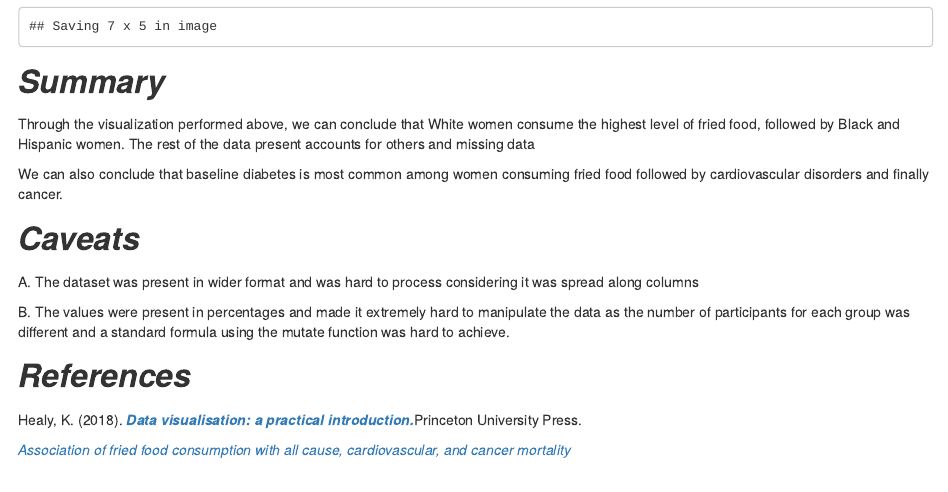
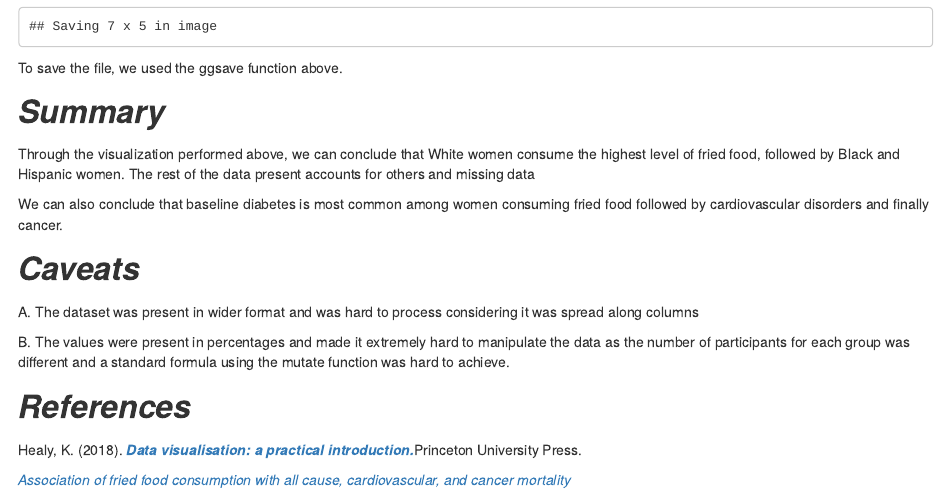
Before and after one commit to syonaneeraj/PSY6422-Major-Project, an R Markdown document (Fried_food.Rmd): the page in a window 1100 px wide, from 3390 px down. Rendered offline with R 4.5, knitr and Pandoc, with nearby package versions; some code elsewhere in the file could not run offline.

Commit message:
Update Fried_food.Rmd

````diff
--- a/Fried_food.Rmd
+++ b/Fried_food.Rmd
@@ -152,7 +152,7 @@ barplot2 <- barplot(mytable2,
 
 ggsave("barplot2.png")
 ```
-
+To save the file, we used the ggsave function above.
 
 <font size="6"> ***Summary*** </font>
 
````
